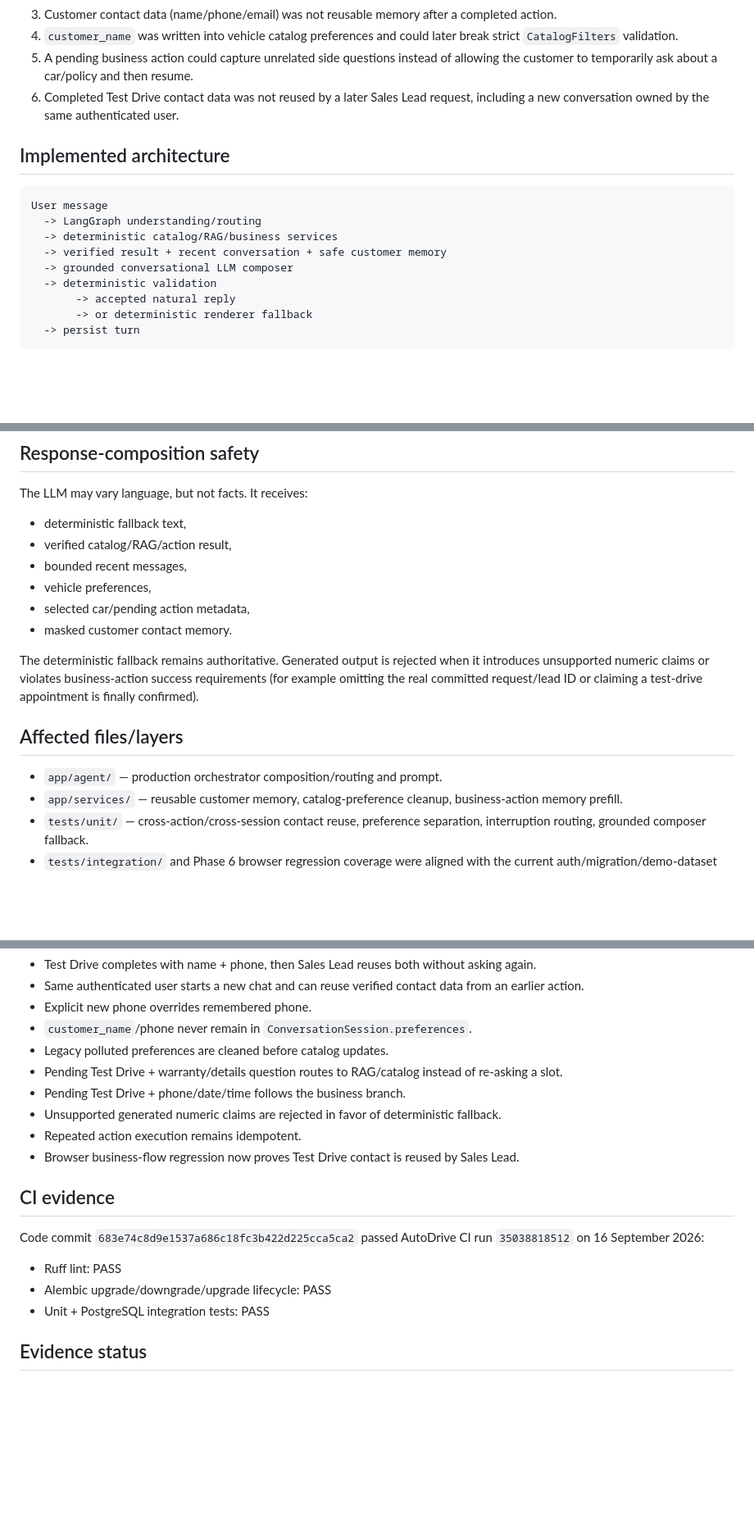
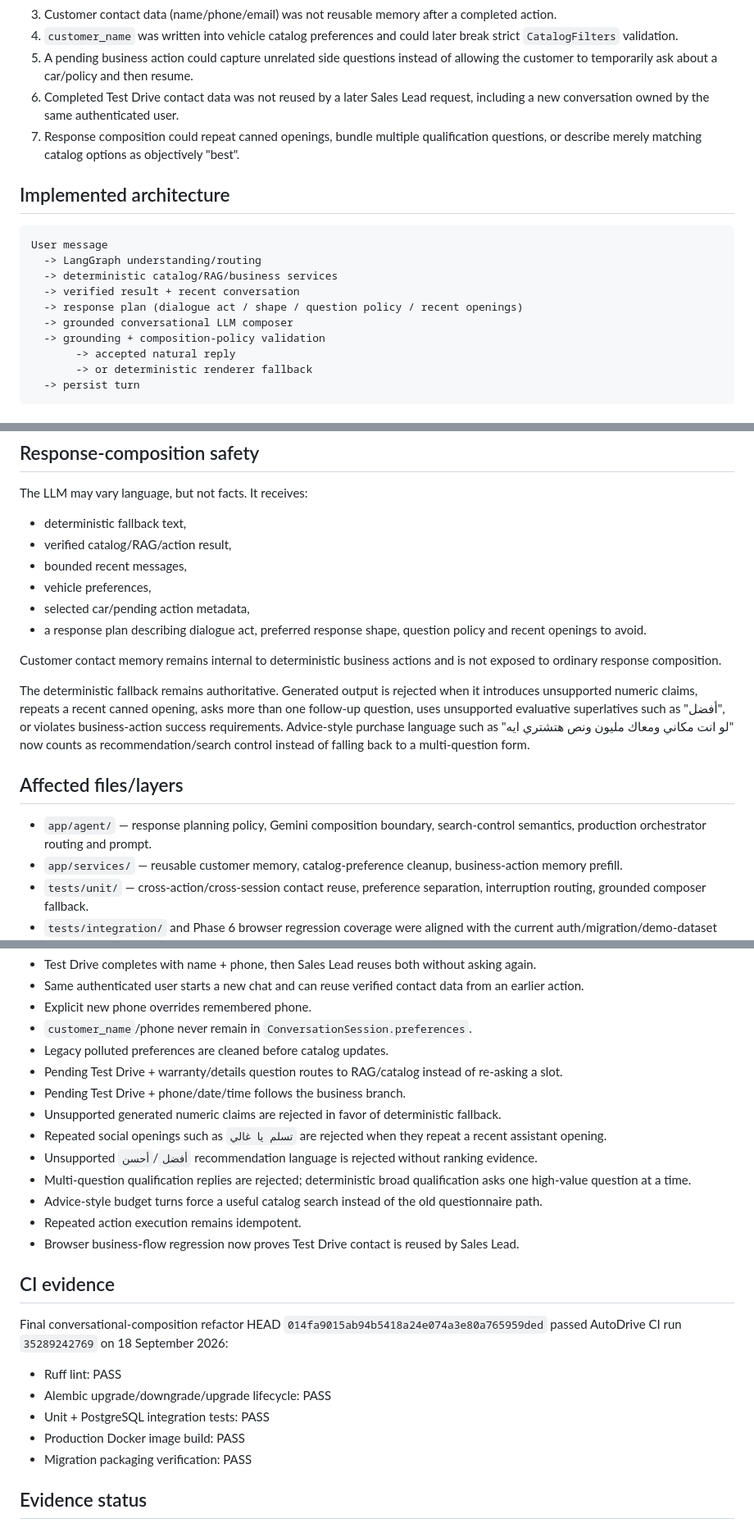
Before and after one commit to momen320230161-hub/ai-car-dealership-agent, a Markdown page: docs/CONVERSATIONAL_AGENT_HARDENING.md, 3 parts joined by grey strips. Shown at 82% size. Rendered like a GitHub page; blank space fills up the shorter version.

Commit message:
docs(agent): record response planning hardening [skip ci]

```diff
--- a/docs/CONVERSATIONAL_AGENT_HARDENING.md
+++ b/docs/CONVERSATIONAL_AGENT_HARDENING.md
@@ -14,6 +14,7 @@
 4. `customer_name` was written into vehicle catalog preferences and could later break strict `CatalogFilters` validation.
 5. A pending business action could capture unrelated side questions instead of allowing the customer to temporarily ask about a car/policy and then resume.
 6. Completed Test Drive contact data was not reused by a later Sales Lead request, including a new conversation owned by the same authenticated user.
+7. Response composition could repeat canned openings, bundle multiple qualification questions, or describe merely matching catalog options as objectively "best".
 
 ## Implemented architecture
 
@@ -21,9 +22,10 @@
 User message
   -> LangGraph understanding/routing
   -> deterministic catalog/RAG/business services
-  -> verified result + recent conversation + safe customer memory
+  -> verified result + recent conversation
+  -> response plan (dialogue act / shape / question policy / recent openings)
   -> grounded conversational LLM composer
-  -> deterministic validation
+  -> grounding + composition-policy validation
        -> accepted natural reply
        -> or deterministic renderer fallback
   -> persist turn
@@ -66,13 +68,15 @@ The LLM may vary language, but not facts. It receives:
 - bounded recent messages,
 - vehicle preferences,
 - selected car/pending action metadata,
-- masked customer contact memory.
+- a response plan describing dialogue act, preferred response shape, question policy and recent openings to avoid.
 
-The deterministic fallback remains authoritative. Generated output is rejected when it introduces unsupported numeric claims or violates business-action success requirements (for example omitting the real committed request/lead ID or claiming a test-drive appointment is finally confirmed).
+Customer contact memory remains internal to deterministic business actions and is not exposed to ordinary response composition.
+
+The deterministic fallback remains authoritative. Generated output is rejected when it introduces unsupported numeric claims, repeats a recent canned opening, asks more than one follow-up question, uses unsupported evaluative superlatives such as "أفضل", or violates business-action success requirements. Advice-style purchase language such as "لو انت مكاني ومعاك مليون ونص هتشتري ايه" now counts as recommendation/search control instead of falling back to a multi-question form.
 
 ## Affected files/layers
 
-- `app/agent/` — production orchestrator composition/routing and prompt.
+- `app/agent/` — response planning policy, Gemini composition boundary, search-control semantics, production orchestrator routing and prompt.
 - `app/services/` — reusable customer memory, catalog-preference cleanup, business-action memory prefill.
 - `tests/unit/` — cross-action/cross-session contact reuse, preference separation, interruption routing, grounded composer fallback.
 - `tests/integration/` and Phase 6 browser regression coverage were aligned with the current auth/migration/demo-dataset state.
@@ -89,15 +93,21 @@ Automated coverage now includes:
 - Pending Test Drive + warranty/details question routes to RAG/catalog instead of re-asking a slot.
 - Pending Test Drive + phone/date/time follows the business branch.
 - Unsupported generated numeric claims are rejected in favor of deterministic fallback.
+- Repeated social openings such as `تسلم يا غالي` are rejected when they repeat a recent assistant opening.
+- Unsupported `أفضل`/`أحسن` recommendation language is rejected without ranking evidence.
+- Multi-question qualification replies are rejected; deterministic broad qualification asks one high-value question at a time.
+- Advice-style budget turns force a useful catalog search instead of the old questionnaire path.
 - Repeated action execution remains idempotent.
 - Browser business-flow regression now proves Test Drive contact is reused by Sales Lead.
 
 ## CI evidence
 
-Code commit `683e74c8d9e1537a686c18fc3b422d225cca5ca2` passed AutoDrive CI run `35038818512` on 16 September 2026:
+Final conversational-composition refactor HEAD `014fa9015ab94b5418a24e074a3e80a765959ded` passed AutoDrive CI run `35289242769` on 18 September 2026:
 - Ruff lint: PASS
 - Alembic upgrade/downgrade/upgrade lifecycle: PASS
 - Unit + PostgreSQL integration tests: PASS
+- Production Docker image build: PASS
+- Migration packaging verification: PASS
 
 ## Evidence status
 
```
